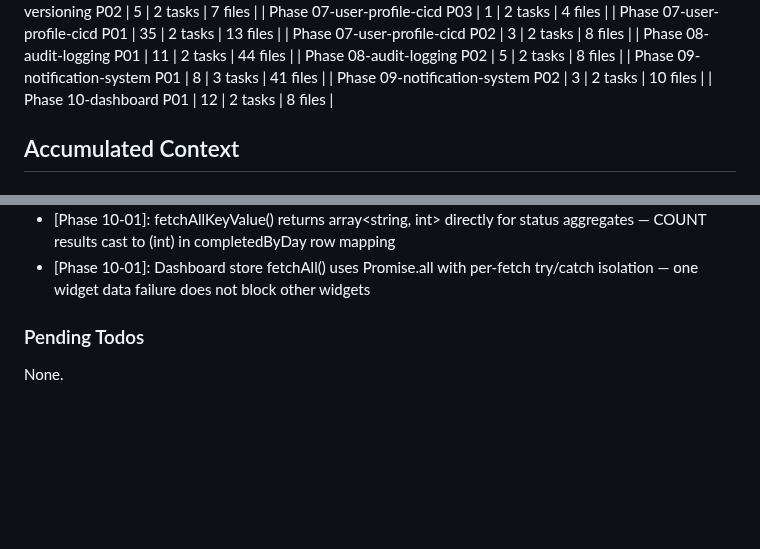
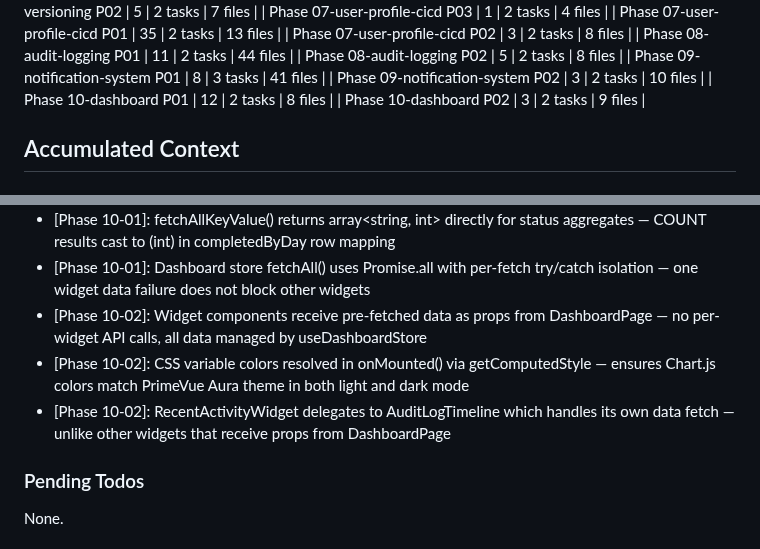
Before and after one commit to Aleksandr-hub/procivo, a Markdown page: .planning/STATE.md, 2 parts joined by grey strips. Drawn GitHub-style; blank space fills up the shorter version.

```diff
--- a/.planning/STATE.md
+++ b/.planning/STATE.md
@@ -60,6 +60,7 @@ Progress: [█████░░░░░] Phase 10 in progress (1/2 plans)
 | Phase 09-notification-system P01 | 8 | 3 tasks | 41 files |
 | Phase 09-notification-system P02 | 3 | 2 tasks | 10 files |
 | Phase 10-dashboard P01 | 12 | 2 tasks | 8 files |
+| Phase 10-dashboard P02 | 3 | 2 tasks | 9 files |
 
 ## Accumulated Context
 
@@ -101,6 +102,9 @@ Key architectural constraints for v2.0 (from research):
 - [Phase 10-01]: TASK_VIEW permission reused for dashboard stats — no separate DASHBOARD_VIEW needed; dashboard shows task/process data already behind TASK_VIEW
 - [Phase 10-01]: fetchAllKeyValue() returns array<string, int> directly for status aggregates — COUNT results cast to (int) in completedByDay row mapping
 - [Phase 10-01]: Dashboard store fetchAll() uses Promise.all with per-fetch try/catch isolation — one widget data failure does not block other widgets
+- [Phase 10-02]: Widget components receive pre-fetched data as props from DashboardPage — no per-widget API calls, all data managed by useDashboardStore
+- [Phase 10-02]: CSS variable colors resolved in onMounted() via getComputedStyle — ensures Chart.js colors match PrimeVue Aura theme in both light and dark mode
+- [Phase 10-02]: RecentActivityWidget delegates to AuditLogTimeline which handles its own data fetch — unlike other widgets that receive props from DashboardPage
 
 ### Pending Todos
 
```
Also changed, not shown: other parts of .planning/STATE.md (+12 -12 lines), .planning/ROADMAP.md (+3 -3 lines), 1 other file.
